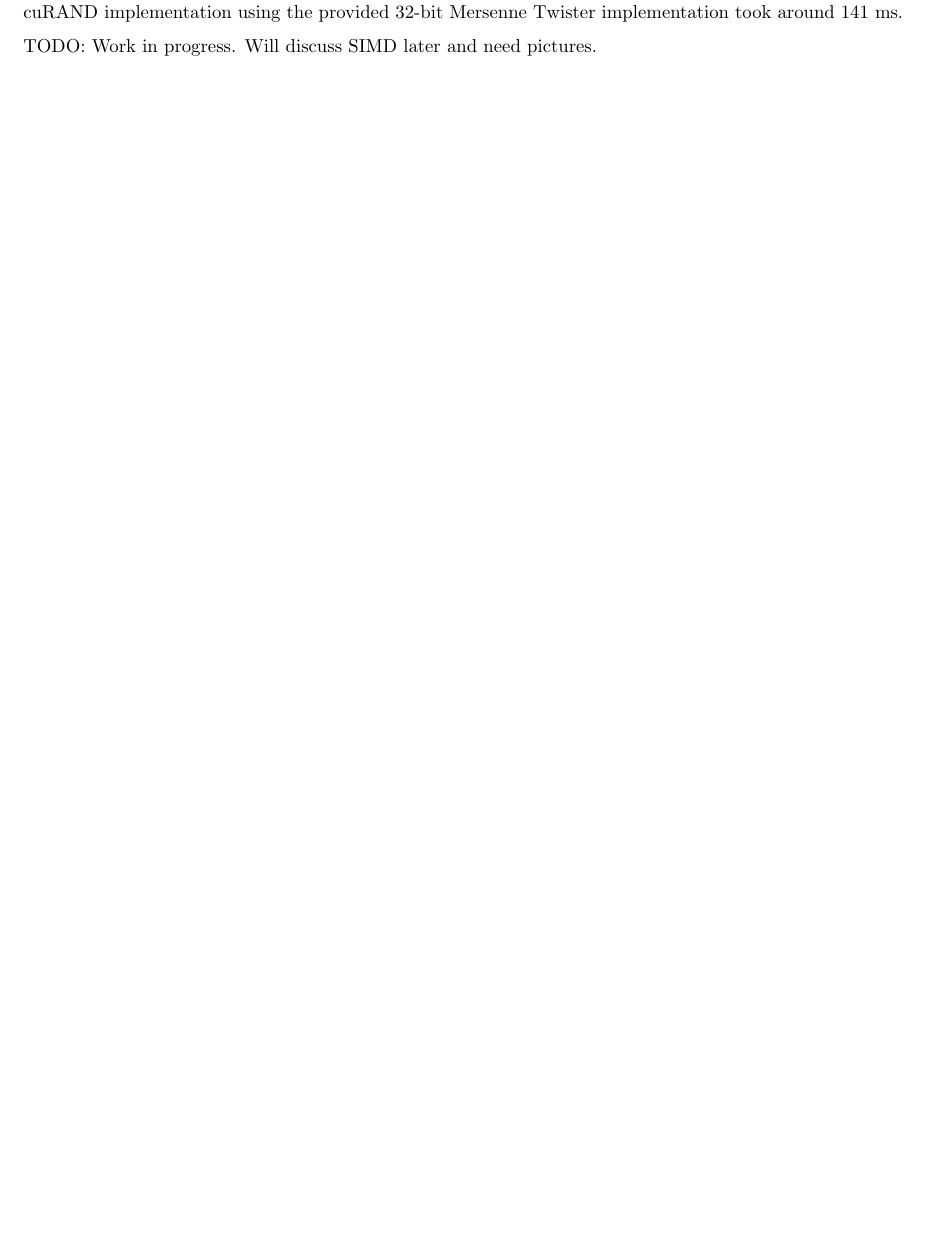
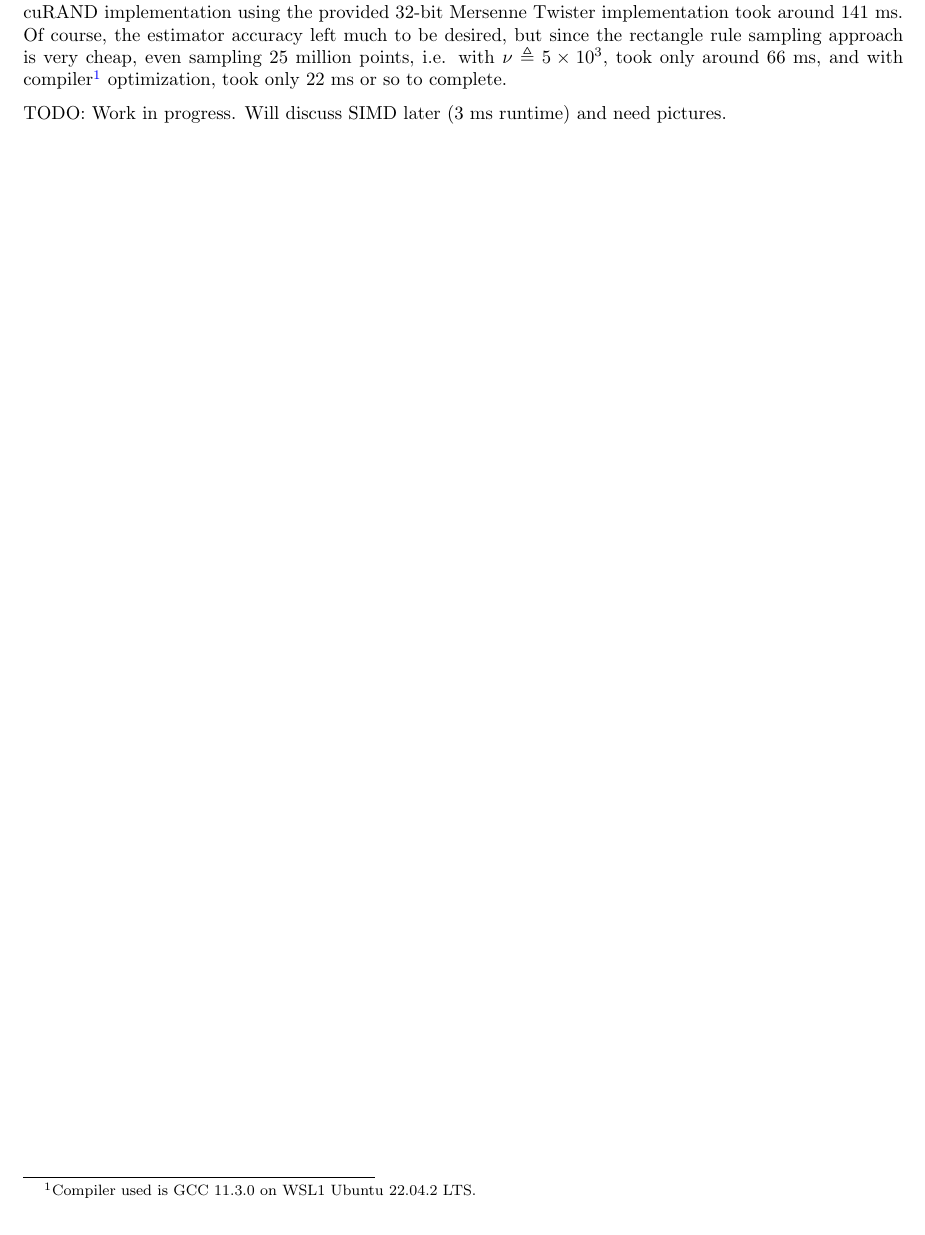
Before and after one commit to phetdam/math, a LaTeX document (tex/original/qmc_pi.tex): part of page 2 of 2, cut so that both start at the same text. Compiled offline with pdfLaTeX.

Commit message:
qmc_pi.tex: add footnote and more benchmark results

```diff
--- a/tex/original/qmc_pi.tex
+++ b/tex/original/qmc_pi.tex
@@ -105,10 +105,15 @@ of points sampled from $ [0, 1]^2 $. For example, a straightforward \CXX{}
 implementation that uses this method of constructing $ \tilde{S}_{\nu^2} $,
 where $ \nu \triangleq 10^3 $, i.e. $ n \triangleq 10^6 $, ran in only 2 ms. In
 comparison, a cuRAND implementation using the provided 32-bit Mersenne Twister
-implementation took around 141 ms.
+implementation took around 141 ms. Of course, the estimator accuracy left much
+to be desired, but since the rectangle rule sampling approach is very cheap,
+even sampling 25 million points, i.e. with $ \nu \triangleq 5 \times 10^3 $,
+took only around 66 ms, and with compiler%
+\footnote{Compiler used is GCC 11.3.0 on WSL1 Ubuntu 22.04.2 LTS.}
+optimization, took only 22 ms or so to complete.
 
 \medskip
 
-TODO: Work in progress. Will discuss SIMD later and need pictures.
+TODO: Work in progress. Will discuss SIMD later (3 ms runtime) and need pictures.
 
 \end{document}
```
